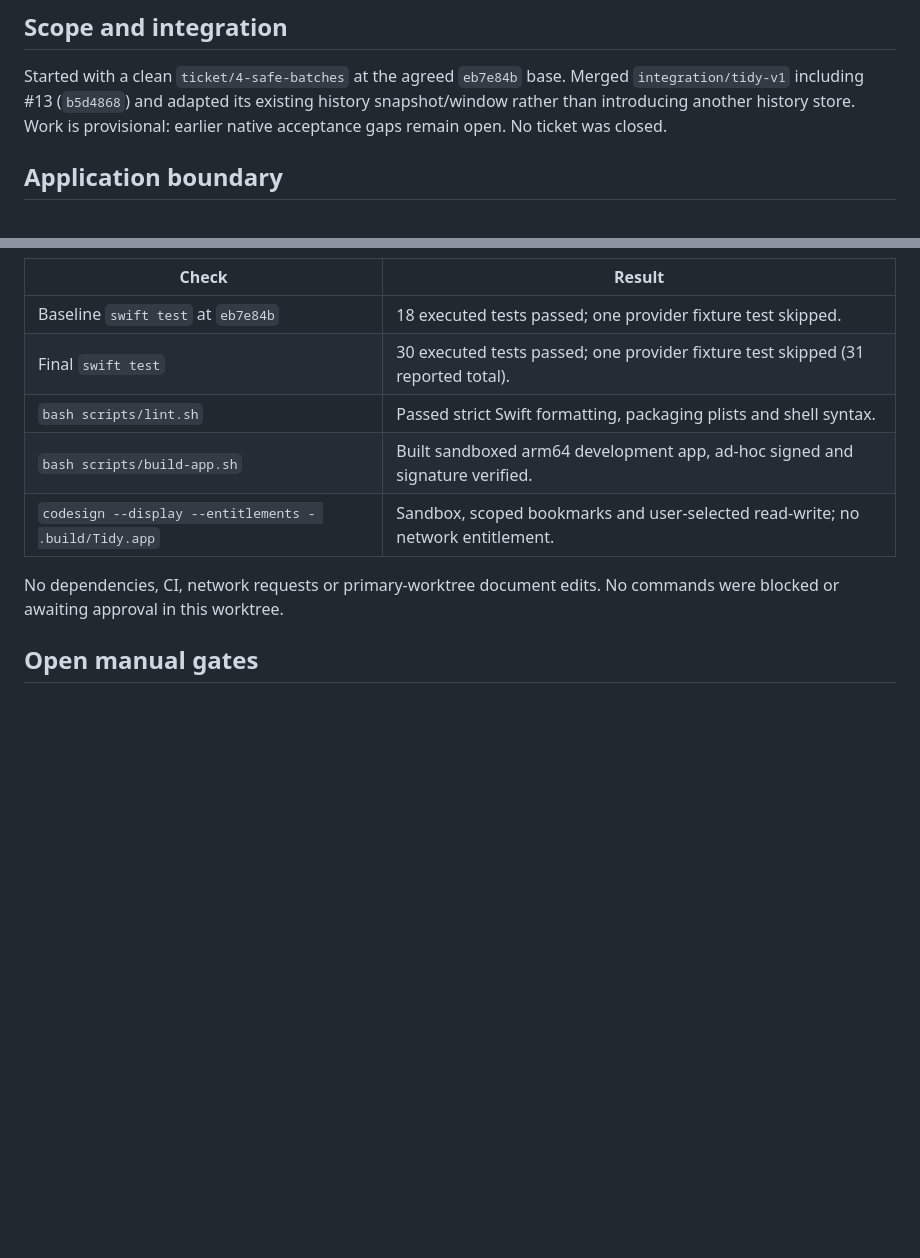
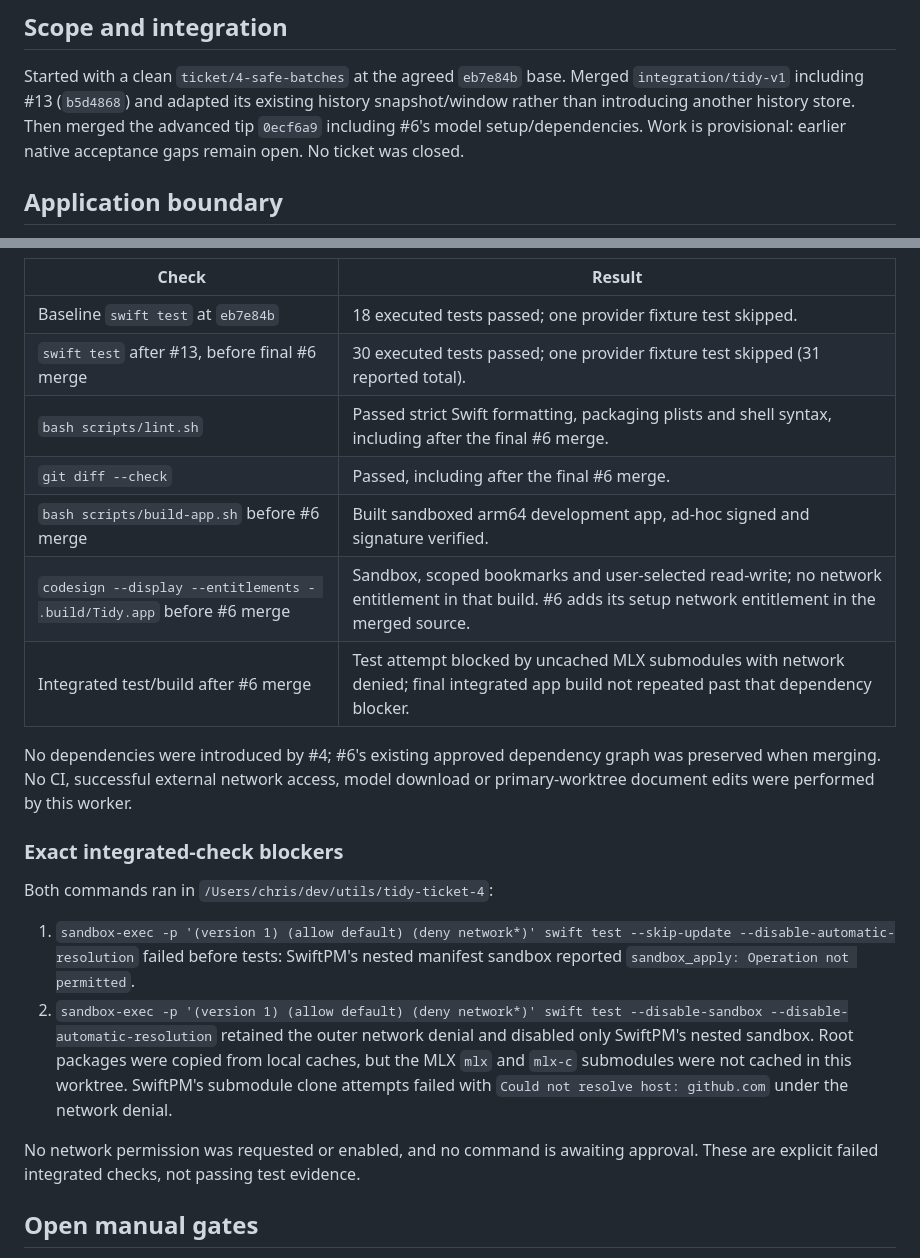
Before and after one commit to xchrisbailey/tidy, a Markdown page: docs/verification/ticket-4.md, 2 parts joined by grey strips. Rendered like a GitHub page; blank space fills up the shorter version.

Commit message:
docs: records integrated dependency check blockers

```diff
--- a/docs/verification/ticket-4.md
+++ b/docs/verification/ticket-4.md
@@ -4,7 +4,8 @@
 
 Started with a clean `ticket/4-safe-batches` at the agreed `eb7e84b` base.
 Merged `integration/tidy-v1` including #13 (`b5d4868`) and adapted its existing
-history snapshot/window rather than introducing another history store. Work is
+history snapshot/window rather than introducing another history store. Then merged
+the advanced tip `0ecf6a9` including #6's model setup/dependencies. Work is
 provisional: earlier native acceptance gaps remain open. No ticket was closed.
 
 ## Application boundary
@@ -83,13 +84,32 @@ inventory, one-file safety/reconciliation and history-clear tests remain intact.
 | Check | Result |
 | --- | --- |
 | Baseline `swift test` at `eb7e84b` | 18 executed tests passed; one provider fixture test skipped. |
-| Final `swift test` | 30 executed tests passed; one provider fixture test skipped (31 reported total). |
-| `bash scripts/lint.sh` | Passed strict Swift formatting, packaging plists and shell syntax. |
-| `bash scripts/build-app.sh` | Built sandboxed arm64 development app, ad-hoc signed and signature verified. |
-| `codesign --display --entitlements - .build/Tidy.app` | Sandbox, scoped bookmarks and user-selected read-write; no network entitlement. |
+| `swift test` after #13, before final #6 merge | 30 executed tests passed; one provider fixture test skipped (31 reported total). |
+| `bash scripts/lint.sh` | Passed strict Swift formatting, packaging plists and shell syntax, including after the final #6 merge. |
+| `git diff --check` | Passed, including after the final #6 merge. |
+| `bash scripts/build-app.sh` before #6 merge | Built sandboxed arm64 development app, ad-hoc signed and signature verified. |
+| `codesign --display --entitlements - .build/Tidy.app` before #6 merge | Sandbox, scoped bookmarks and user-selected read-write; no network entitlement in that build. #6 adds its setup network entitlement in the merged source. |
+| Integrated test/build after #6 merge | Test attempt blocked by uncached MLX submodules with network denied; final integrated app build not repeated past that dependency blocker. |
 
-No dependencies, CI, network requests or primary-worktree document edits. No
-commands were blocked or awaiting approval in this worktree.
+No dependencies were introduced by #4; #6's existing approved dependency graph
+was preserved when merging. No CI, successful external network access, model
+download or primary-worktree document edits were performed by this worker.
+
+### Exact integrated-check blockers
+
+Both commands ran in `/Users/chris/dev/utils/tidy-ticket-4`:
+
+1. `sandbox-exec -p '(version 1) (allow default) (deny network*)' swift test --skip-update --disable-automatic-resolution`
+   failed before tests: SwiftPM's nested manifest sandbox reported
+   `sandbox_apply: Operation not permitted`.
+2. `sandbox-exec -p '(version 1) (allow default) (deny network*)' swift test --disable-sandbox --disable-automatic-resolution`
+   retained the outer network denial and disabled only SwiftPM's nested sandbox.
+   Root packages were copied from local caches, but the MLX `mlx` and `mlx-c`
+   submodules were not cached in this worktree. SwiftPM's submodule clone attempts
+   failed with `Could not resolve host: github.com` under the network denial.
+
+No network permission was requested or enabled, and no command is awaiting
+approval. These are explicit failed integrated checks, not passing test evidence.
 
 ## Open manual gates
 
```
